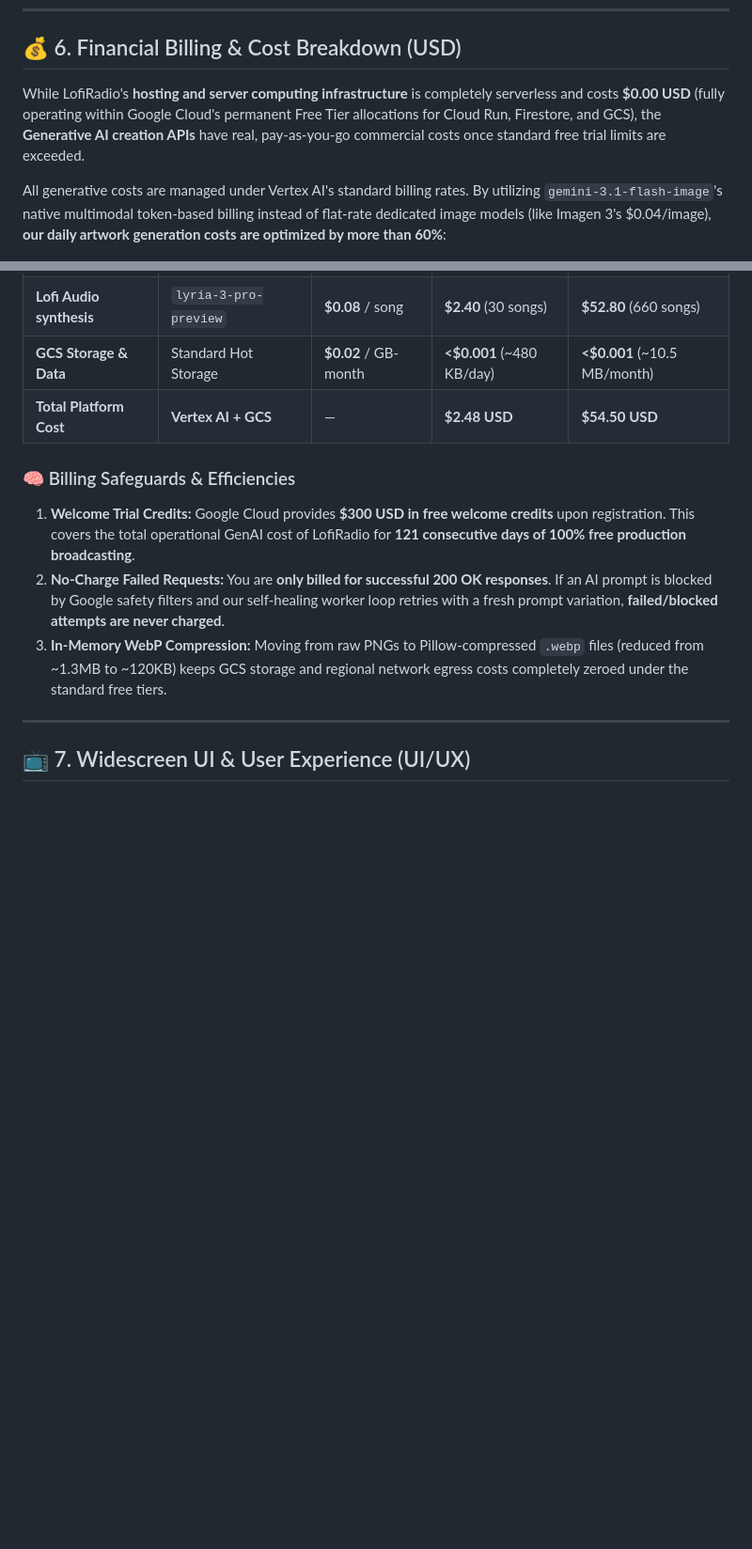
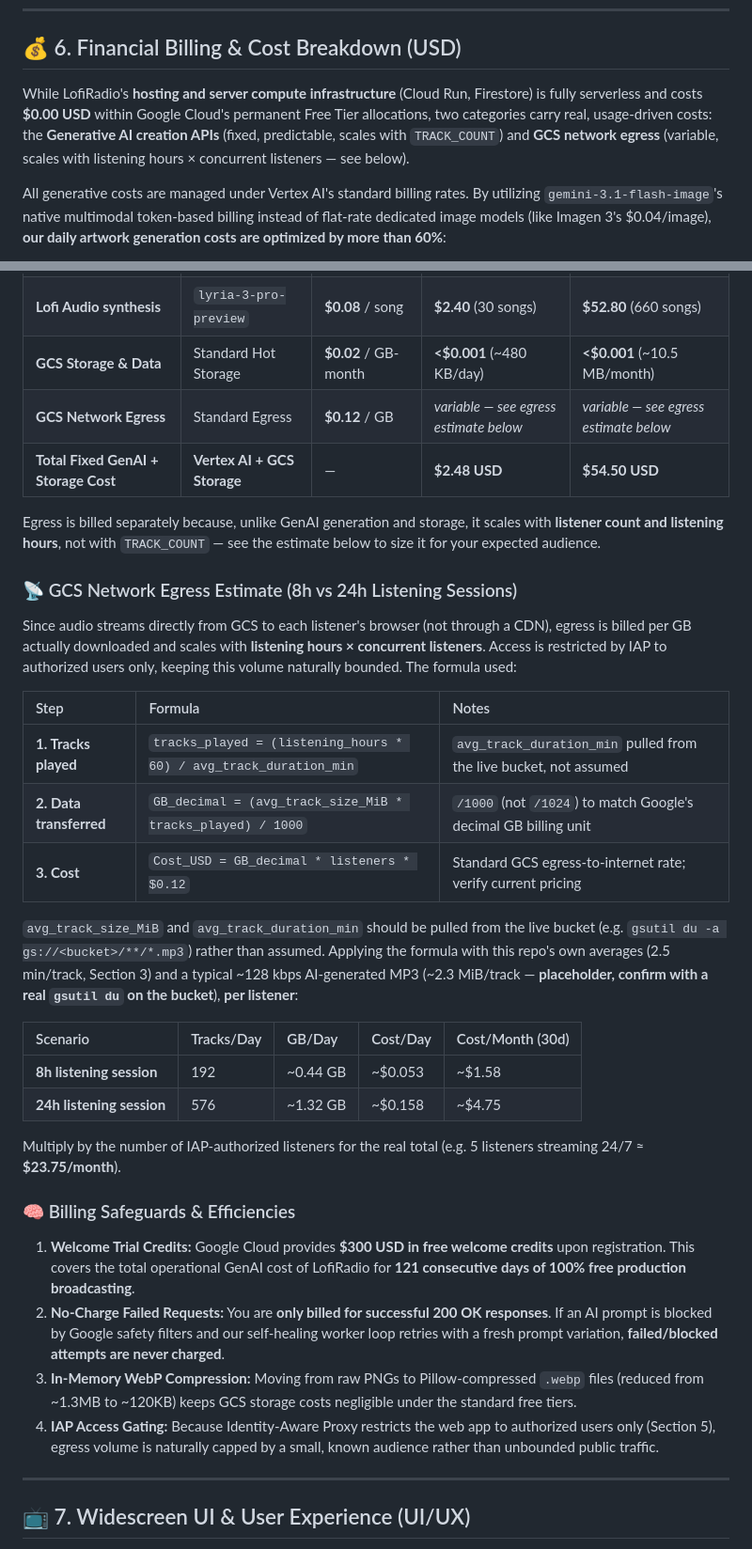
Before and after one commit to IgnacioCastro0713/lofi-radio, a Markdown page: README.md, 2 parts joined by grey strips. Shown at 94% size. GitHub-like rendering; blank space fills up the shorter version.

Commit message:
Update financial billing section in README
Clarified financial cost breakdown for LofiRadio, including details on serverless infrastructure and usage-driven costs for Generative AI APIs and GCS network egress. Added estimates for GCS network egress based on listener sessions and included billing safeguards.

```diff
--- a/README.md
+++ b/README.md
@@ -158,7 +158,7 @@ The GCP ecosystem is configured with airtight security following the **Principle
 
 ## 💰 6. Financial Billing & Cost Breakdown (USD)
 
-While LofiRadio's **hosting and server computing infrastructure** is completely serverless and costs **$0.00 USD** (fully operating within Google Cloud's permanent Free Tier allocations for Cloud Run, Firestore, and GCS), the **Generative AI creation APIs** have real, pay-as-you-go commercial costs once standard free trial limits are exceeded.
+While LofiRadio's **hosting and server compute infrastructure** (Cloud Run, Firestore) is fully serverless and costs **$0.00 USD** within Google Cloud's permanent Free Tier allocations, two categories carry real, usage-driven costs: the **Generative AI creation APIs** (fixed, predictable, scales with `TRACK_COUNT`) and **GCS network egress** (variable, scales with listening hours × concurrent listeners — see below).
 
 All generative costs are managed under Vertex AI's standard billing rates. By utilizing `gemini-3.1-flash-image`'s native multimodal token-based billing instead of flat-rate dedicated image models (like Imagen 3's $0.04/image), **our daily artwork generation costs are optimized by more than 60%**:
 
@@ -171,12 +171,35 @@ All generative costs are managed under Vertex AI's standard billing rates. By ut
 | **Widescreen Artwork** | `gemini-3.1-flash-image` | **~$0.0155** / image | **$0.0775** (5 images) | **$1.70** (110 images) |
 | **Lofi Audio synthesis** | `lyria-3-pro-preview` | **$0.08** / song | **$2.40** (30 songs) | **$52.80** (660 songs) |
 | **GCS Storage & Data** | Standard Hot Storage | **$0.02** / GB-month | **<$0.001** (~480 KB/day) | **<$0.001** (~10.5 MB/month) |
-| **Total Platform Cost** | **Vertex AI + GCS** | — | **$2.48 USD** | **$54.50 USD** |
+| **GCS Network Egress** | Standard Egress | **$0.12** / GB | *variable — see egress estimate below* | *variable — see egress estimate below* |
+| **Total Fixed GenAI + Storage Cost** | **Vertex AI + GCS Storage** | — | **$2.48 USD** | **$54.50 USD** |
+
+Egress is billed separately because, unlike GenAI generation and storage, it scales with **listener count and listening hours**, not with `TRACK_COUNT` — see the estimate below to size it for your expected audience.
+
+### 📡 GCS Network Egress Estimate (8h vs 24h Listening Sessions)
+
+Since audio streams directly from GCS to each listener's browser (not through a CDN), egress is billed per GB actually downloaded and scales with **listening hours × concurrent listeners**. Access is restricted by IAP to authorized users only, keeping this volume naturally bounded. The formula used:
+
+| Step | Formula | Notes |
+| :--- | :--- | :--- |
+| **1. Tracks played** | `tracks_played = (listening_hours * 60) / avg_track_duration_min` | `avg_track_duration_min` pulled from the live bucket, not assumed |
+| **2. Data transferred** | `GB_decimal = (avg_track_size_MiB * tracks_played) / 1000` | `/1000` (not `/1024`) to match Google's decimal GB billing unit |
+| **3. Cost** | `Cost_USD = GB_decimal * listeners * $0.12` | Standard GCS egress-to-internet rate; verify current pricing |
+
+`avg_track_size_MiB` and `avg_track_duration_min` should be pulled from the live bucket (e.g. `gsutil du -a gs://<bucket>/**/*.mp3`) rather than assumed. Applying the formula with this repo's own averages (2.5 min/track, Section 3) and a typical ~128 kbps AI-generated MP3 (~2.3 MiB/track — **placeholder, confirm with a real `gsutil du` on the bucket**), **per listener**:
+
+| Scenario | Tracks/Day | GB/Day | Cost/Day | Cost/Month (30d) |
+| :--- | :--- | :--- | :--- | :--- |
+| **8h listening session** | 192 | ~0.44 GB | ~$0.053 | ~$1.58 |
+| **24h listening session** | 576 | ~1.32 GB | ~$0.158 | ~$4.75 |
+
+Multiply by the number of IAP-authorized listeners for the real total (e.g. 5 listeners streaming 24/7 ≈ **$23.75/month**).
 
 ### 🧠 Billing Safeguards & Efficiencies
 1.  **Welcome Trial Credits:** Google Cloud provides **$300 USD in free welcome credits** upon registration. This covers the total operational GenAI cost of LofiRadio for **121 consecutive days of 100% free production broadcasting**.
 2.  **No-Charge Failed Requests:** You are **only billed for successful 200 OK responses**. If an AI prompt is blocked by Google safety filters and our self-healing worker loop retries with a fresh prompt variation, **failed/blocked attempts are never charged**.
-3.  **In-Memory WebP Compression:** Moving from raw PNGs to Pillow-compressed `.webp` files (reduced from ~1.3MB to ~120KB) keeps GCS storage and regional network egress costs completely zeroed under the standard free tiers.
+3.  **In-Memory WebP Compression:** Moving from raw PNGs to Pillow-compressed `.webp` files (reduced from ~1.3MB to ~120KB) keeps GCS storage costs negligible under the standard free tiers.
+4.  **IAP Access Gating:** Because Identity-Aware Proxy restricts the web app to authorized users only (Section 5), egress volume is naturally capped by a small, known audience rather than unbounded public traffic.
 
 ---
 
```
